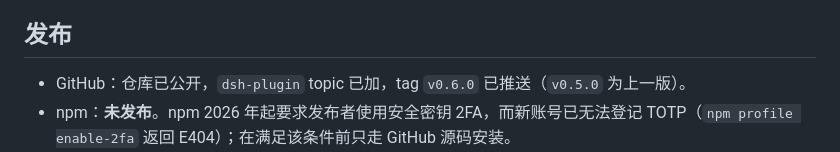
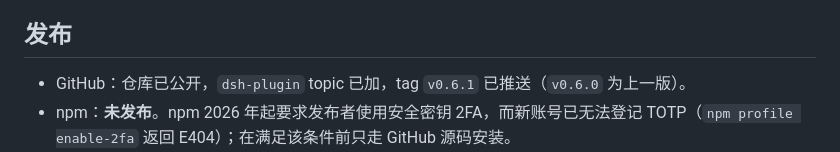
Before and after one commit to wsk114514/dsh-ark-wiki, a Markdown page: README.md, the part around the change. Rendered like a GitHub page.

Commit message:
docs: record v0.6.1 tag in release section

```diff
--- a/README.md
+++ b/README.md
@@ -223,7 +223,7 @@ CI（`.github/workflows/ci.yml`）在每次 push / PR 时跑 `npm ci` + `npm tes
 
 ## 发布
 
-- GitHub：仓库已公开，`dsh-plugin` topic 已加，tag `v0.6.0` 已推送（`v0.5.0` 为上一版）。
+- GitHub：仓库已公开，`dsh-plugin` topic 已加，tag `v0.6.1` 已推送（`v0.6.0` 为上一版）。
 - npm：**未发布**。npm 2026 年起要求发布者使用安全密钥 2FA，而新账号已无法登记 TOTP（`npm profile enable-2fa` 返回 E404）；在满足该条件前只走 GitHub 源码安装。
 - dsh-plugin.org：收录申请已提交（[dshplugin/dsh-plugin-hub#324](https://github.com/dshplugin/dsh-plugin-hub/issues/324)），等待人工核实时状态为 `unconfirmed`。
 
```
